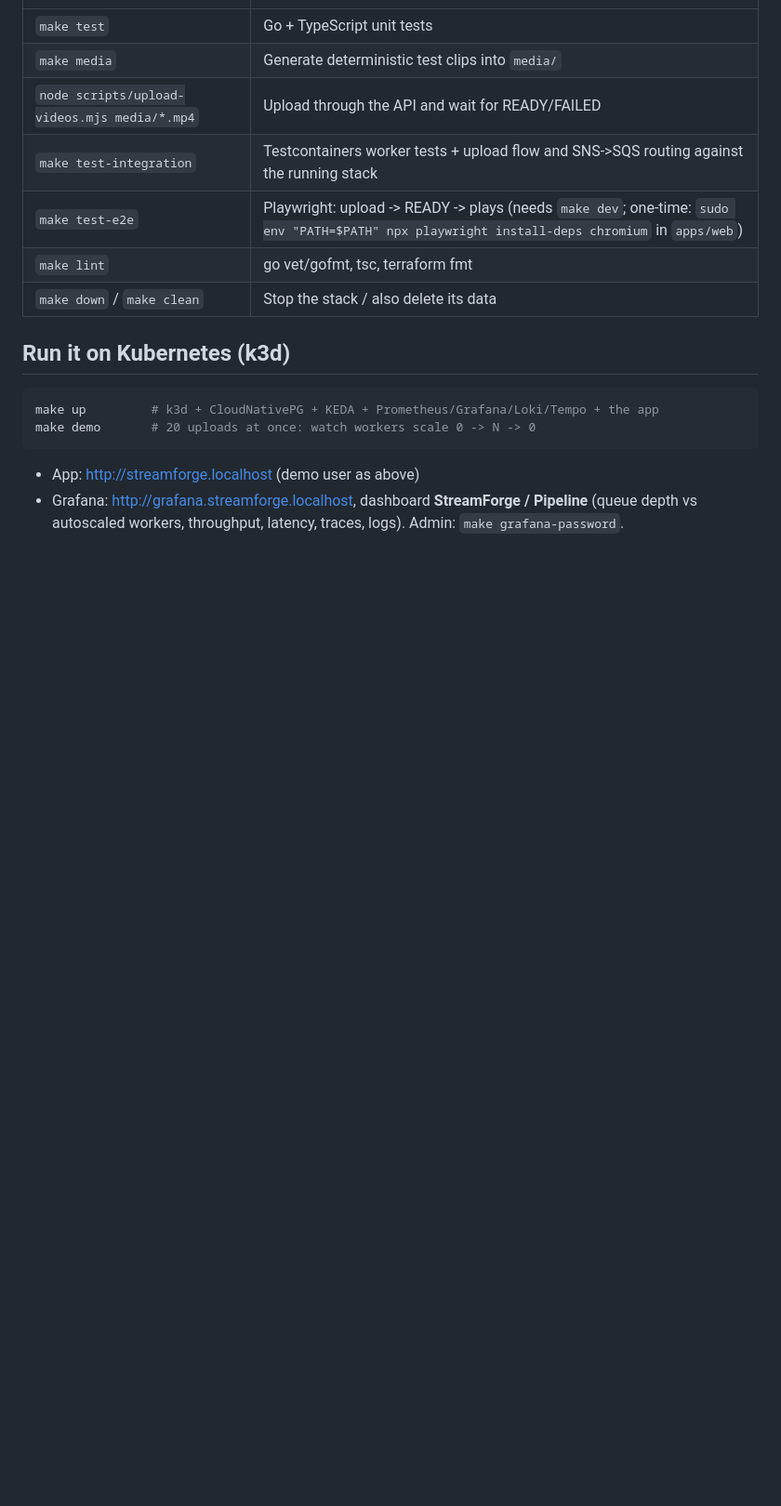
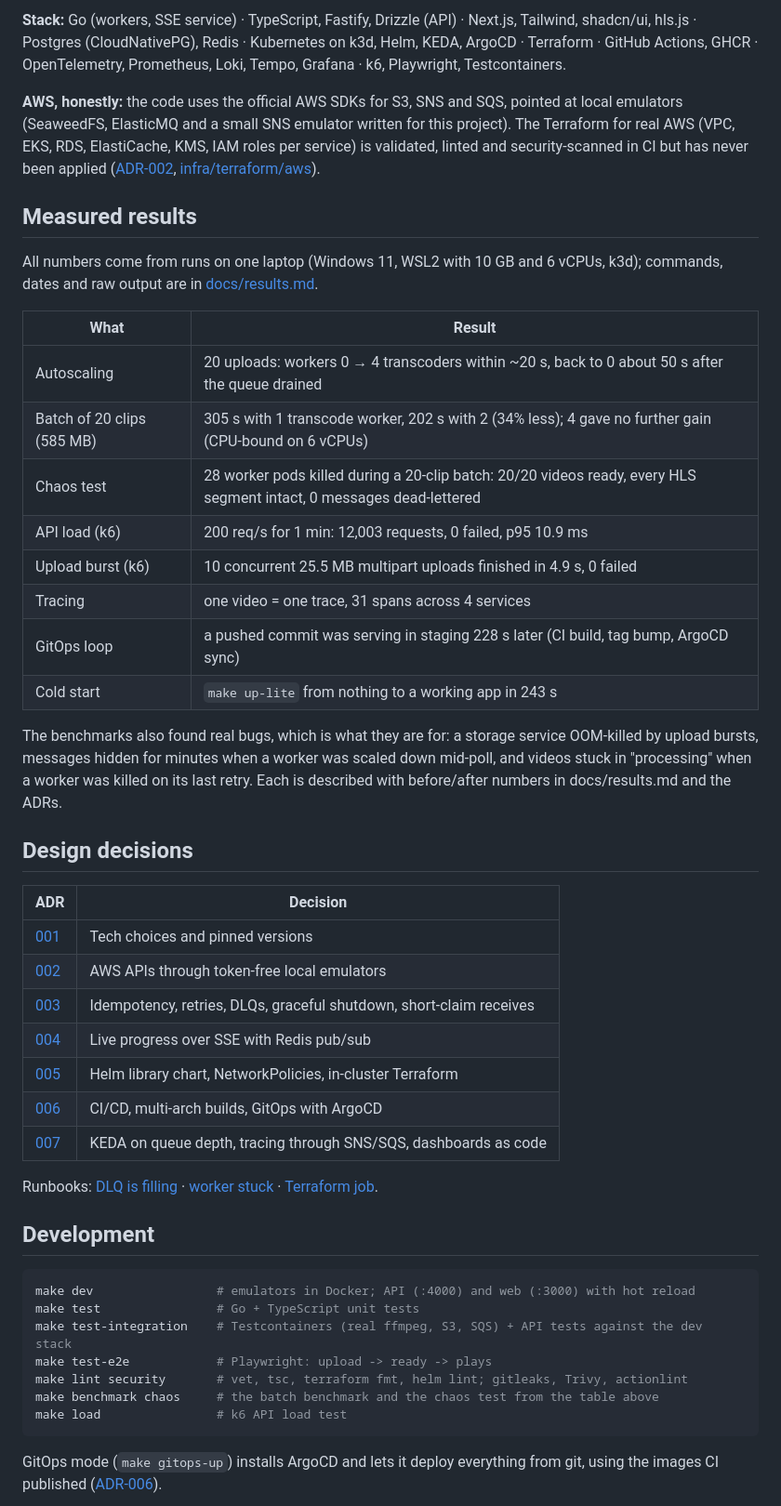
Before and after one commit to LucasTyph/streamforge, a Markdown page: README.md, the part around one of its changes. Shown at 93% size. GitHub-like rendering; blank space fills up the shorter version.

````diff
--- a/README.md
+++ b/README.md
@@ -28,18 +73,59 @@ API docs: http://localhost:4000/docs. `make help` lists all targets.
+**Stack:** Go (workers, SSE service) · TypeScript, Fastify, Drizzle (API) · Next.js,
+Tailwind, shadcn/ui, hls.js · Postgres (CloudNativePG), Redis · Kubernetes on k3d, Helm,
+KEDA, ArgoCD · Terraform · GitHub Actions, GHCR · OpenTelemetry, Prometheus, Loki, Tempo,
+Grafana · k6, Playwright, Testcontainers.
+
+**AWS, honestly:** the code uses the official AWS SDKs for S3, SNS and SQS, pointed at
+local emulators (SeaweedFS, ElasticMQ and a small SNS emulator written for this project).
+The Terraform for real AWS (VPC, EKS, RDS, ElastiCache, KMS, IAM roles per service) is
+validated, linted and security-scanned in CI but has never been applied
+([ADR-002](docs/adr/002-aws-emulation.md), [infra/terraform/aws](infra/terraform/aws/README.md)).
+
+## Measured results
+All numbers come from runs on one laptop (Windows 11, WSL2 with 10 GB and 6 vCPUs, k3d);
+commands, dates and raw output are in [docs/results.md](docs/results.md).
+
+| What | Result |
 |---|---|
-| `make test` | Go + TypeScript unit tests |
-| `make media` | Generate deterministic test clips into `media/` |
-| `node scripts/upload-videos.mjs media/*.mp4` | Upload through the API and wait for READY/FAILED |
-| `make test-integration` | Testcontainers worker tests + upload flow and SNS->SQS routing against the running stack |
-| `make test-e2e` | Playwright: upload -> READY -> plays (needs `make dev`; one-time: `sudo env "PATH=$PATH" npx playwright install-deps chromium` in `apps/web`) |
-| `make lint` | go vet/gofmt, tsc, terraform fmt |
-| `make down` / `make clean` | Stop the stack / also delete its data |
+| Autoscaling | 20 uploads: workers 0 → 4 transcoders within ~20 s, back to 0 about 50 s after the queue drained |
+| Batch of 20 clips (585 MB) | 305 s with 1 transcode worker, 202 s with 2 (34% less); 4 gave no further gain (CPU-bound on 6 vCPUs) |
+| Chaos test | 28 worker pods killed during a 20-clip batch: 20/20 videos ready, every HLS segment intact, 0 messages dead-lettered |
+| API load (k6) | 200 req/s for 1 min: 12,003 requests, 0 failed, p95 10.9 ms |
+| Upload burst (k6) | 10 concurrent 25.5 MB multipart uploads finished in 4.9 s, 0 failed |
+| Tracing | one video = one trace, 31 spans across 4 services |
+| GitOps loop | a pushed commit was serving in staging 228 s later (CI build, tag bump, ArgoCD sync) |
+| Cold start | `make up-lite` from nothing to a working app in 243 s |
 
-## Run it on Kubernetes (k3d)
+The benchmarks also found real bugs, which is what they are for: a storage service
+OOM-killed by upload bursts, messages hidden for minutes when a worker was scaled down
+mid-poll, and videos stuck in "processing" when a worker was killed on its last retry.
+Each is described with before/after numbers in docs/results.md and the ADRs.
+
+## Design decisions
+| ADR | Decision |
+|---|---|
+| [001](docs/adr/001-tech-choices.md) | Tech choices and pinned versions |
+| [002](docs/adr/002-aws-emulation.md) | AWS APIs through token-free local emulators |
+| [003](docs/adr/003-pipeline-reliability.md) | Idempotency, retries, DLQs, graceful shutdown, short-claim receives |
+| [004](docs/adr/004-live-progress.md) | Live progress over SSE with Redis pub/sub |
+| [005](docs/adr/005-kubernetes.md) | Helm library chart, NetworkPolicies, in-cluster Terraform |
+| [006](docs/adr/006-cicd-gitops.md) | CI/CD, multi-arch builds, GitOps with ArgoCD |
+| [007](docs/adr/007-autoscaling-observability.md) | KEDA on queue depth, tracing through SNS/SQS, dashboards as code |
+
+Runbooks: [DLQ is filling](docs/runbooks/dlq-filling.md) ·
+[worker stuck](docs/runbooks/worker-stuck.md) ·
+[Terraform job](docs/runbooks/terraform-local-job.md).
+
+## Development
 ```bash
-make up         # k3d + CloudNativePG + KEDA + Prometheus/Grafana/Loki/Tempo + the app
-make demo       # 20 uploads at once: watch workers scale 0 -> N -> 0
+make dev                 # emulators in Docker; API (:4000) and web (:3000) with hot reload
+make test                # Go + TypeScript unit tests
+make test-integration    # Testcontainers (real ffmpeg, S3, SQS) + API tests against the dev stack
+make test-e2e            # Playwright: upload -> ready -> plays
+make lint security       # vet, tsc, terraform fmt, helm lint; gitleaks, Trivy, actionlint
+make benchmark chaos     # the batch benchmark and the chaos test from the table above
+make load                # k6 API load test
 ```
-- App: http://streamforge.localhost (demo user as above)
-- Grafana: http://grafana.streamforge.localhost, dashboard **StreamForge / Pipeline** (queue
-  depth vs autoscaled workers, throughput, latency, traces, logs). Admin: `make grafana-password`.
+GitOps mode (`make gitops-up`) installs ArgoCD and lets it deploy everything from git,
+using the images CI published ([ADR-006](docs/adr/006-cicd-gitops.md)).
 
````
Also changed, not shown: other parts of README.md (+74 -42 lines), docs/PROGRESS.md (+8 -2 lines), docs/resume-bullets.md (added, +42 -0 lines), docs/img/grafana-pipeline.png (added), docs/img/library.png (added), docs/img/ops.png (added), docs/img/player.png (added), 3 other files.
